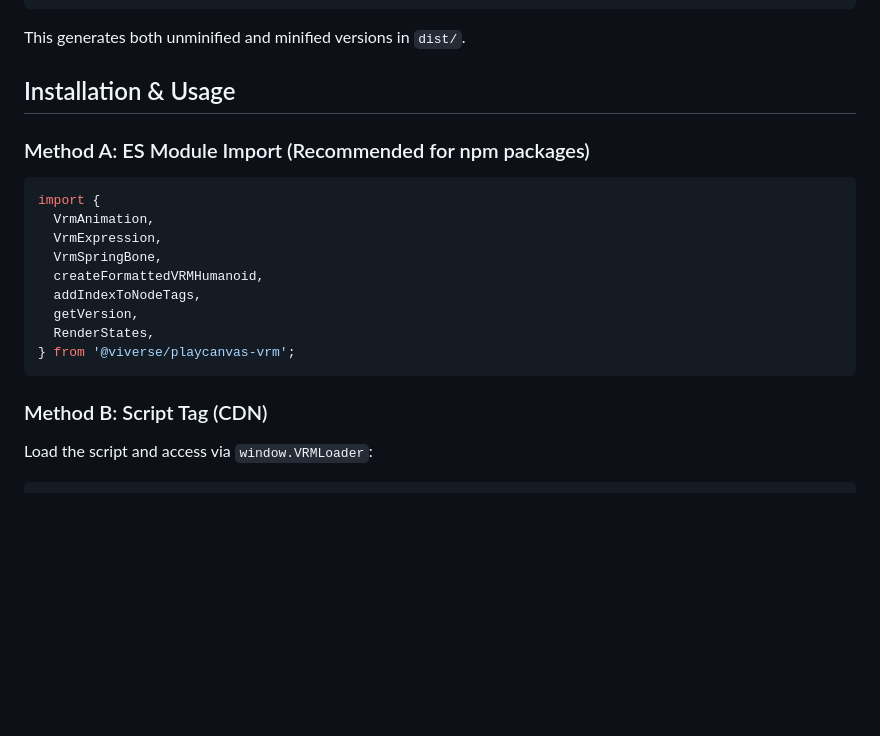
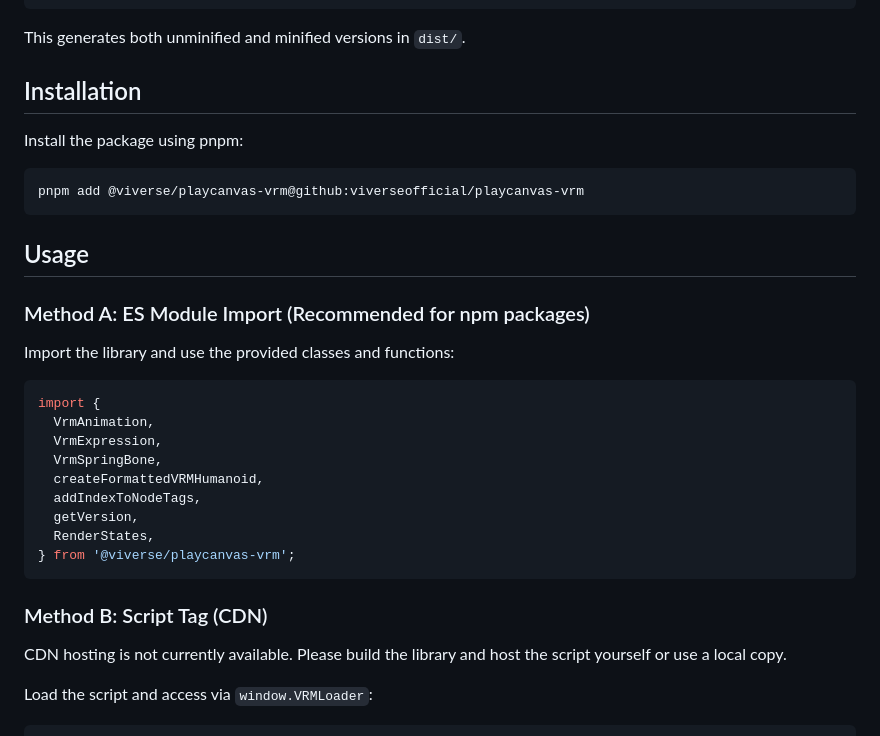
Before and after one commit to viverseofficial/playcanvas-vrm, a Markdown page: README.md, the part around the change. Rendered like a GitHub page; blank space fills up the shorter version.

Commit message:
docs: add pnpm installation instructions to README (#9)

````diff
--- a/README.md
+++ b/README.md
@@ -58,9 +58,18 @@ pnpm build
 
 This generates both unminified and minified versions in `dist/`.
 
-## Installation & Usage
+## Installation
+
+Install the package using pnpm:
+
+```bash
+pnpm add @viverse/playcanvas-vrm@github:viverseofficial/playcanvas-vrm
+```
+
+## Usage
 
 ### Method A: ES Module Import (Recommended for npm packages)
+Import the library and use the provided classes and functions:
 
 ```typescript
 import {
@@ -75,6 +84,7 @@ import {
 ```
 
 ### Method B: Script Tag (CDN)
+CDN hosting is not currently available. Please build the library and host the script yourself or use a local copy.
 
 Load the script and access via `window.VRMLoader`:
 
````
